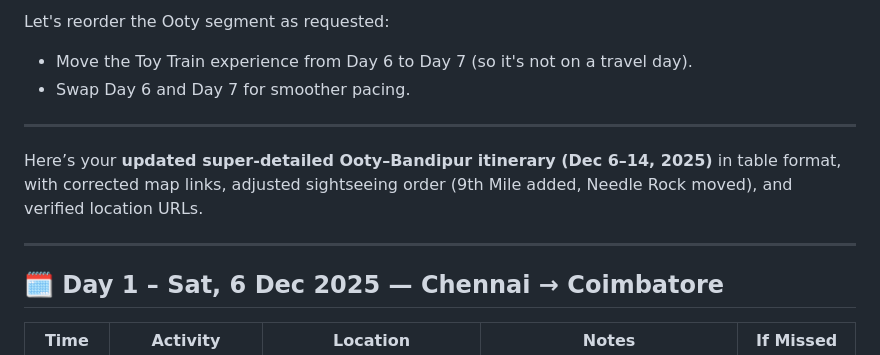
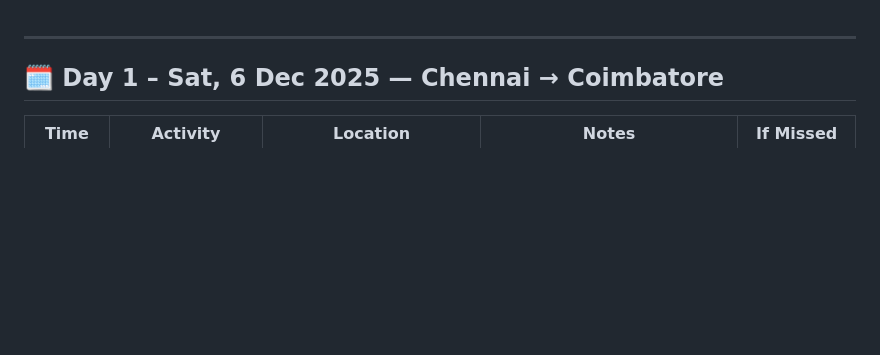
Before and after one commit to karthikcru/karthikcru.com, a Markdown page: md-pages/ooty_trip.md, the part around the change. Drawn GitHub-style; blank space fills up the shorter version.

```diff
--- a/md-pages/ooty_trip.md
+++ b/md-pages/ooty_trip.md
@@ -1,11 +1,3 @@
-Let's reorder the Ooty segment as requested:
-
-* Move the Toy Train experience from Day 6 to Day 7 (so it's not on a travel day).
-* Swap Day 6 and Day 7 for smoother pacing.
-
----
-
-Here’s your **updated super-detailed Ooty–Bandipur itinerary (Dec 6–14, 2025)** in table format, with corrected map links, adjusted sightseeing order (9th Mile added, Needle Rock moved), and verified location URLs.
 
 ---
 
```
